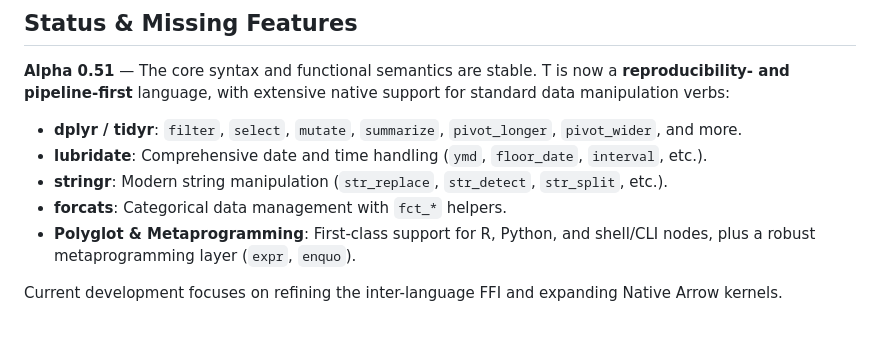
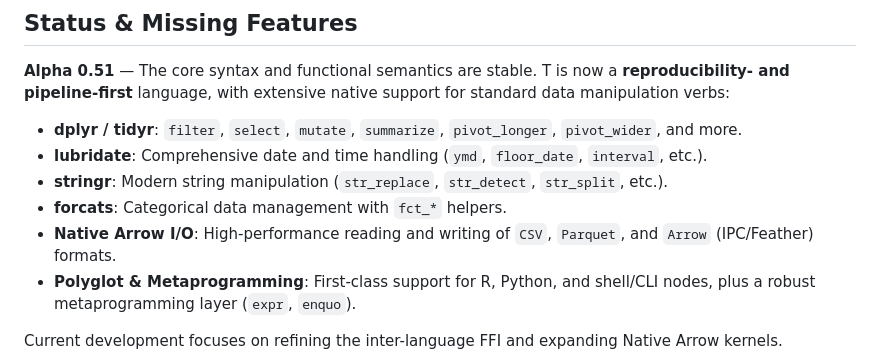
Before and after one commit to b-rodrigues/tlang, a Markdown page: README.md, the part around the change. Drawn GitHub-style; blank space fills up the shorter version.

Commit message:
docs: mention support for Arrow and Parquet I/O in the README

```diff
--- a/README.md
+++ b/README.md
@@ -121,6 +121,7 @@ See the [Installation Guide](docs/installation.md) for detailed setup instructio
 - **lubridate**: Comprehensive date and time handling (`ymd`, `floor_date`, `interval`, etc.).
 - **stringr**: Modern string manipulation (`str_replace`, `str_detect`, `str_split`, etc.).
 - **forcats**: Categorical data management with `fct_*` helpers.
+- **Native Arrow I/O**: High-performance reading and writing of `CSV`, `Parquet`, and `Arrow` (IPC/Feather) formats.
 - **Polyglot & Metaprogramming**: First-class support for R, Python, and shell/CLI nodes, plus a robust metaprogramming layer (`expr`, `enquo`).
 
 Current development focuses on refining the inter-language FFI and expanding Native Arrow kernels.
```
